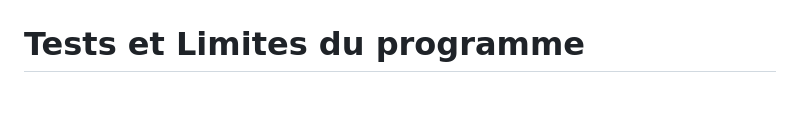
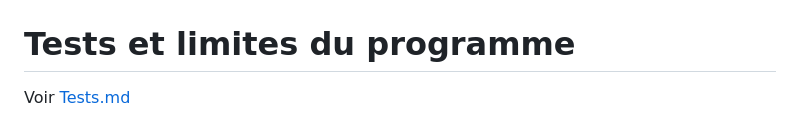
Before and after one commit to elouan660/prepa-CLI, a Markdown page: Readme.md, the part around the change. Drawn GitHub-style; blank space fills up the shorter version.

```diff
--- a/Readme.md
+++ b/Readme.md
@@ -20,4 +20,5 @@ L'interface permet de consulter des informations sur les différentes formations
 ![Main Window](img/mainwindow.png)
 3 Combobox dans la partie supérieure de l'écran permettent d'indiquer nos critères concernant la formation souhaitée, la requête au serveur mysql n'est effectuée qui si l'on appuie sur le bouton rechercher, les résulats de recherche et le nombre de resultats sont listés dans la partie inférieure de l'écran
 ![Results Window](img/resultwindow.png)
-# Tests et Limites du programme
+# Tests et limites du programme
+Voir [Tests.md](Tests.md)
```
Also changed, not shown: Tests.md (+7 -0 lines), img/zeroresults.png (added).
